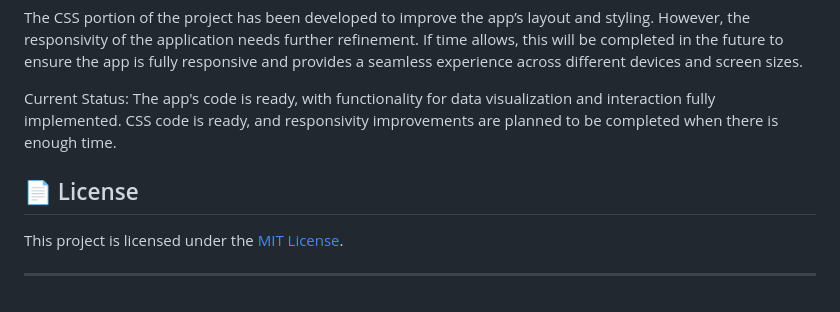
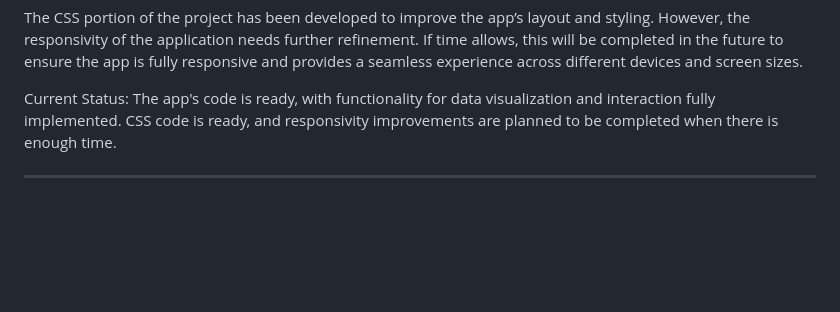
Before and after one commit to ImCodeChie/Dashboard_Project, a Markdown page: README.md, the part around the change. GitHub-like rendering; blank space fills up the shorter version.

```diff
--- a/README.md
+++ b/README.md
@@ -241,7 +241,6 @@ The CSS portion of the project has been developed to improve the app’s layout
 
 Current Status: The app's code is ready, with functionality for data visualization and interaction fully implemented. CSS code is ready, and responsivity improvements are planned to be completed when there is enough time.
 
-## 📄 License
-This project is licensed under the [MIT License](LICENSE).
+
 
 ---
```
